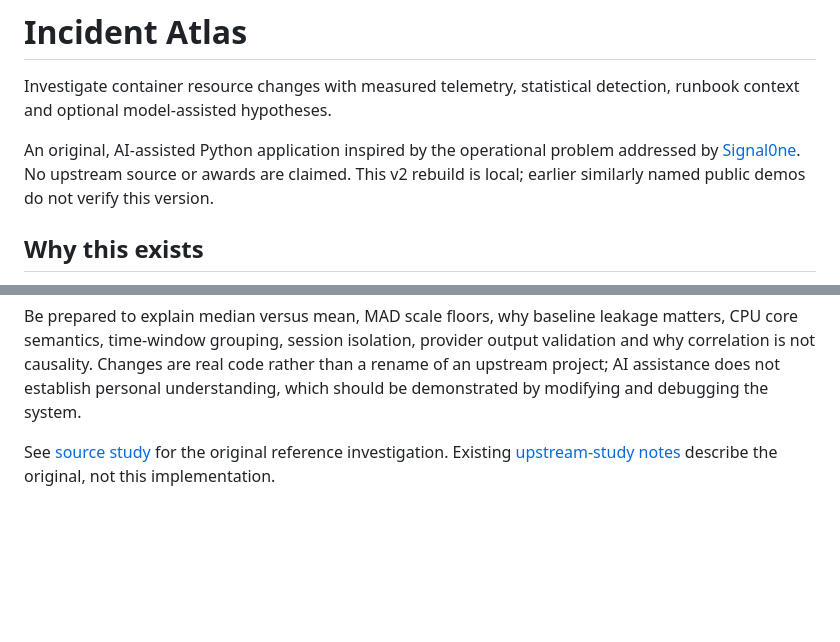
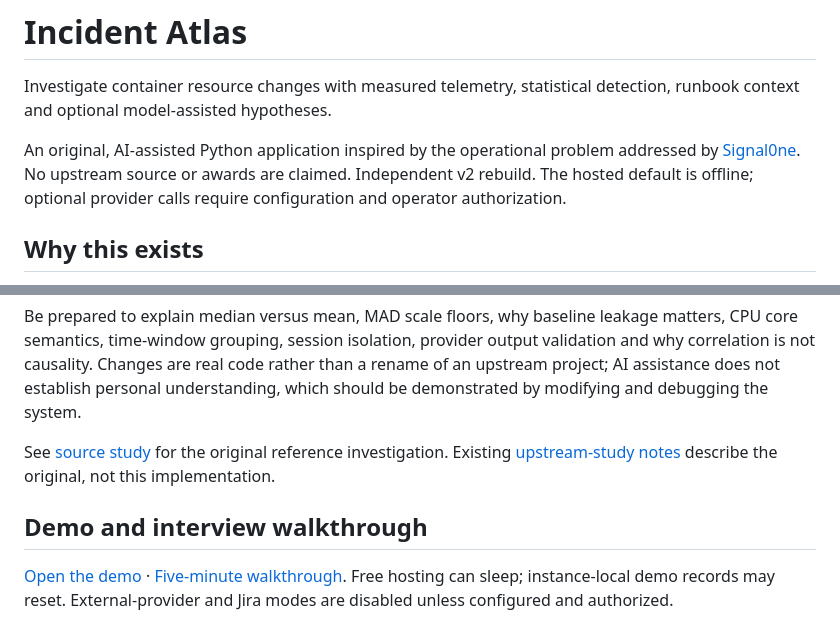
Before and after one commit to dgexplores/incident-atlas, a Markdown page: README.md, 2 parts joined by grey strips. Drawn GitHub-style; blank space fills up the shorter version.

Commit message:
Document complete demo workflows and interview explanations

```diff
--- a/README.md
+++ b/README.md
@@ -2,7 +2,7 @@
 
 Investigate container resource changes with measured telemetry, statistical detection, runbook context and optional model-assisted hypotheses.
 
-An original, AI-assisted Python application inspired by the operational problem addressed by [Signal0ne](https://devpost.com/software/signal0ne). No upstream source or awards are claimed. This v2 rebuild is local; earlier similarly named public demos do not verify this version.
+An original, AI-assisted Python application inspired by the operational problem addressed by [Signal0ne](https://devpost.com/software/signal0ne). No upstream source or awards are claimed. Independent v2 rebuild. The hosted default is offline; optional provider calls require configuration and operator authorization.
 
 ## Why this exists
 
@@ -80,3 +80,7 @@ Local Docker CLI → bounded JSON capture → validated import → frozen-baseli
 Be prepared to explain median versus mean, MAD scale floors, why baseline leakage matters, CPU core semantics, time-window grouping, session isolation, provider output validation and why correlation is not causality. Changes are real code rather than a rename of an upstream project; AI assistance does not establish personal understanding, which should be demonstrated by modifying and debugging the system.
 
 See [source study](docs/reference-analysis.md) for the original reference investigation. Existing [upstream-study notes](docs/upstream-study.md) describe the original, not this implementation.
+
+## Demo and interview walkthrough
+
+[Open the demo](https://dg-incident-atlas.onrender.com) · [Five-minute walkthrough](docs/DEMO.md). Free hosting can sleep; instance-local demo records may reset. External-provider and Jira modes are disabled unless configured and authorized.
```
Also changed, not shown: docs/DEMO.md (added, +11 -0 lines).
